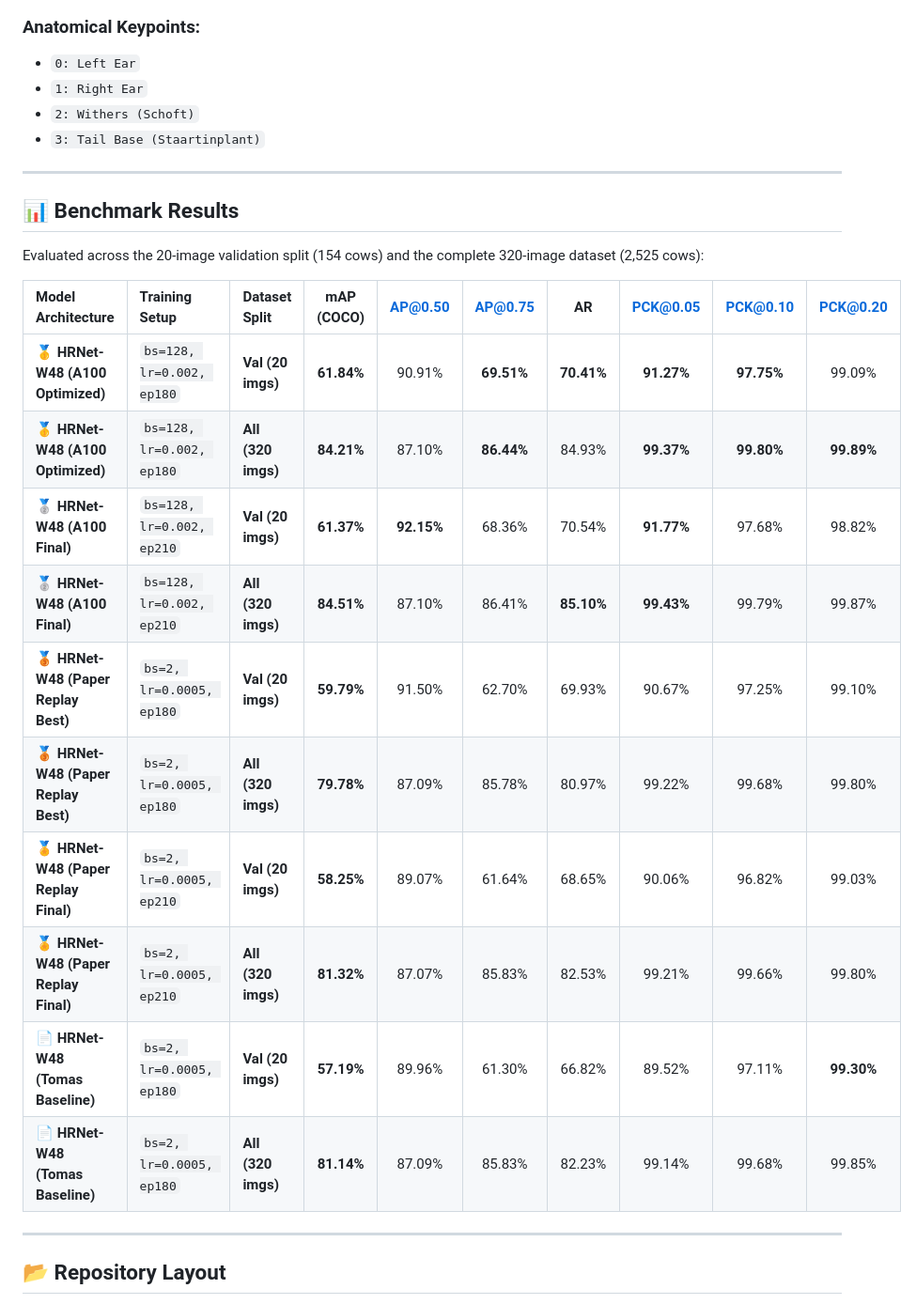
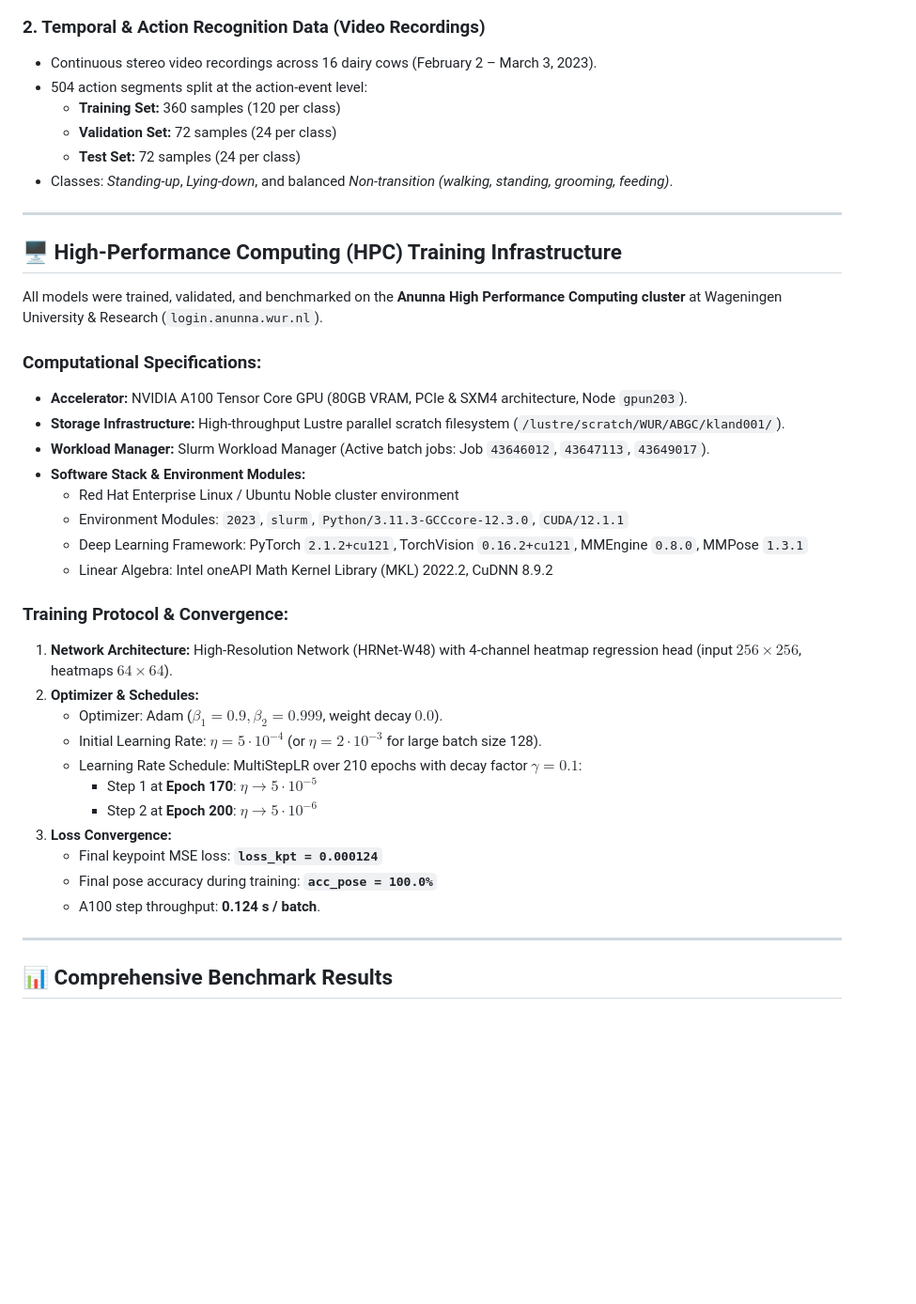
Before and after one commit to dairycampus/dairycampus-cow-pose-estimation-klandermans, a Markdown page: README.md, the part around one of its changes. Shown at 94% size. Drawn GitHub-style; blank space fills up the shorter version.

````diff
--- a/README.md
+++ b/README.md
@@ -33,31 +56,43 @@ flowchart LR
 ```
 
-### Anatomical Keypoints:
-- `0: Left Ear`
-- `1: Right Ear`
-- `2: Withers (Schoft)`
-- `3: Tail Base (Staartinplant)`
+### 2. Temporal & Action Recognition Data (Video Recordings)
+* Continuous stereo video recordings across 16 dairy cows (February 2 – March 3, 2023).
+* 504 action segments split at the action-event level:
+  * **Training Set:** 360 samples (120 per class)
+  * **Validation Set:** 72 samples (24 per class)
+  * **Test Set:** 72 samples (24 per class)
+* Classes: *Standing-up*, *Lying-down*, and balanced *Non-transition (walking, standing, grooming, feeding)*.
 
 ---
 
-## 📊 Benchmark Results
+## 🖥️ High-Performance Computing (HPC) Training Infrastructure
 
-Evaluated across the 20-image validation split (154 cows) and the complete 320-image dataset (2,525 cows):
+All models were trained, validated, and benchmarked on the **Anunna High Performance Computing cluster** at Wageningen University & Research (`login.anunna.wur.nl`).
 
-| Model Architecture | Training Setup | Dataset Split | **mAP (COCO)** | AP@0.50 | AP@0.75 | AR | PCK@0.05 | PCK@0.10 | PCK@0.20 |
-| :--- | :--- | :--- | :---: | :---: | :---: | :---: | :---: | :---: | :---: |
-| 🥇 **HRNet-W48 (A100 Optimized)** | `bs=128, lr=0.002, ep180` | **Val (20 imgs)** | **61.84%** | 90.91% | **69.51%** | **70.41%** | **91.27%** | **97.75%** | 99.09% |
-| 🥇 **HRNet-W48 (A100 Optimized)** | `bs=128, lr=0.002, ep180` | **All (320 imgs)** | **84.21%** | 87.10% | **86.44%** | 84.93% | **99.37%** | **99.80%** | **99.89%** |
-| 🥈 **HRNet-W48 (A100 Final)** | `bs=128, lr=0.002, ep210` | **Val (20 imgs)** | **61.37%** | **92.15%** | 68.36% | 70.54% | **91.77%** | 97.68% | 98.82% |
-| 🥈 **HRNet-W48 (A100 Final)** | `bs=128, lr=0.002, ep210` | **All (320 imgs)** | **84.51%** | 87.10% | 86.41% | **85.10%** | **99.43%** | 99.79% | 99.87% |
-| 🥉 **HRNet-W48 (Paper Replay Best)** | `bs=2, lr=0.0005, ep180` | **Val (20 imgs)** | **59.79%** | 91.50% | 62.70% | 69.93% | 90.67% | 97.25% | 99.10% |
-| 🥉 **HRNet-W48 (Paper Replay Best)** | `bs=2, lr=0.0005, ep180` | **All (320 imgs)** | **79.78%** | 87.09% | 85.78% | 80.97% | 99.22% | 99.68% | 99.80% |
-| 🏅 **HRNet-W48 (Paper Replay Final)** | `bs=2, lr=0.0005, ep210` | **Val (20 imgs)** | **58.25%** | 89.07% | 61.64% | 68.65% | 90.06% | 96.82% | 99.03% |
-| 🏅 **HRNet-W48 (Paper Replay Final)** | `bs=2, lr=0.0005, ep210` | **All (320 imgs)** | **81.32%** | 87.07% | 85.83% | 82.53% | 99.21% | 99.66% | 99.80% |
-| 📄 **HRNet-W48 (Tomas Baseline)** | `bs=2, lr=0.0005, ep180` | **Val (20 imgs)** | **57.19%** | 89.96% | 61.30% | 66.82% | 89.52% | 97.11% | **99.30%** |
-| 📄 **HRNet-W48 (Tomas Baseline)** | `bs=2, lr=0.0005, ep180` | **All (320 imgs)** | **81.14%** | 87.09% | 85.83% | 82.23% | 99.14% | 99.68% | 99.85% |
+### Computational Specifications:
+* **Accelerator:** NVIDIA A100 Tensor Core GPU (80GB VRAM, PCIe & SXM4 architecture, Node `gpun203`).
+* **Storage Infrastructure:** High-throughput Lustre parallel scratch filesystem (`/lustre/scratch/WUR/ABGC/kland001/`).
+* **Workload Manager:** Slurm Workload Manager (Active batch jobs: Job `43646012`, `43647113`, `43649017`).
+* **Software Stack & Environment Modules:**
+  * Red Hat Enterprise Linux / Ubuntu Noble cluster environment
+  * Environment Modules: `2023`, `slurm`, `Python/3.11.3-GCCcore-12.3.0`, `CUDA/12.1.1`
+  * Deep Learning Framework: PyTorch `2.1.2+cu121`, TorchVision `0.16.2+cu121`, MMEngine `0.8.0`, MMPose `1.3.1`
+  * Linear Algebra: Intel oneAPI Math Kernel Library (MKL) 2022.2, CuDNN 8.9.2
+
+### Training Protocol & Convergence:
+1. **Network Architecture:** High-Resolution Network (HRNet-W48) with 4-channel heatmap regression head (input $256 \times 256$, heatmaps $64 \times 64$).
+2. **Optimizer & Schedules:**
+   * Optimizer: Adam ($\beta_1=0.9, \beta_2=0.999$, weight decay $0.0$).
+   * Initial Learning Rate: $\eta = 5 \cdot 10^{-4}$ (or $\eta = 2 \cdot 10^{-3}$ for large batch size 128).
+   * Learning Rate Schedule: MultiStepLR over 210 epochs with decay factor $\gamma = 0.1$:
+     * Step 1 at **Epoch 170**: $\eta \rightarrow 5 \cdot 10^{-5}$
+     * Step 2 at **Epoch 200**: $\eta \rightarrow 5 \cdot 10^{-6}$
+3. **Loss Convergence:**
+   * Final keypoint MSE loss: **`loss_kpt = 0.000124`**
+   * Final pose accuracy during training: **`acc_pose = 100.0%`**
+   * A100 step throughput: **0.124 s / batch**.
 
 ---
 
-## 📂 Repository Layout
+## 📊 Comprehensive Benchmark Results
 
````
Also changed, not shown: other parts of README.md (+145 -84 lines), assets/sample_images/219_2023-03-02_09-00-03_21057.jpg (added), assets/sample_images/223_2023-03-01_09-00-03_19734.jpg (added), assets/sample_images/225_2023-03-04_17-00-02_70438.jpg (added), 2 other files.
